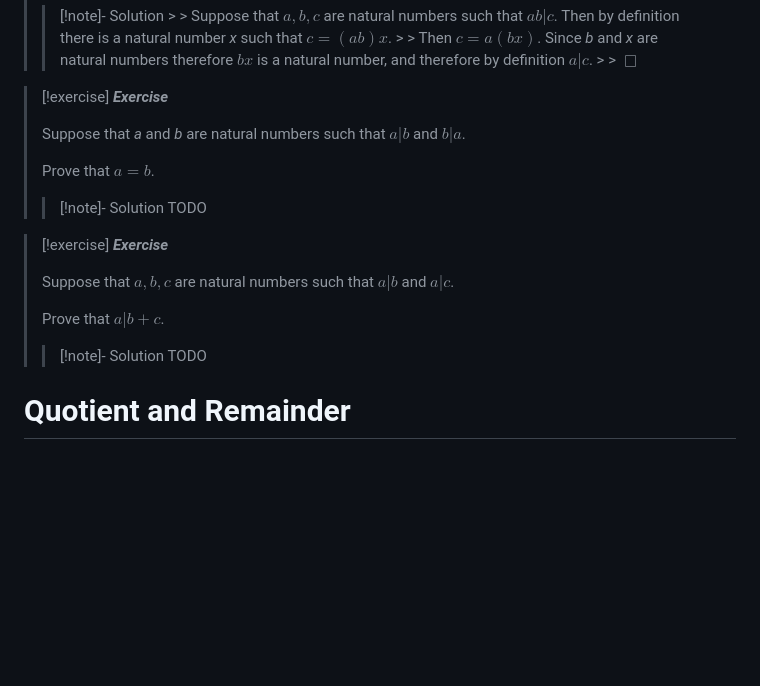
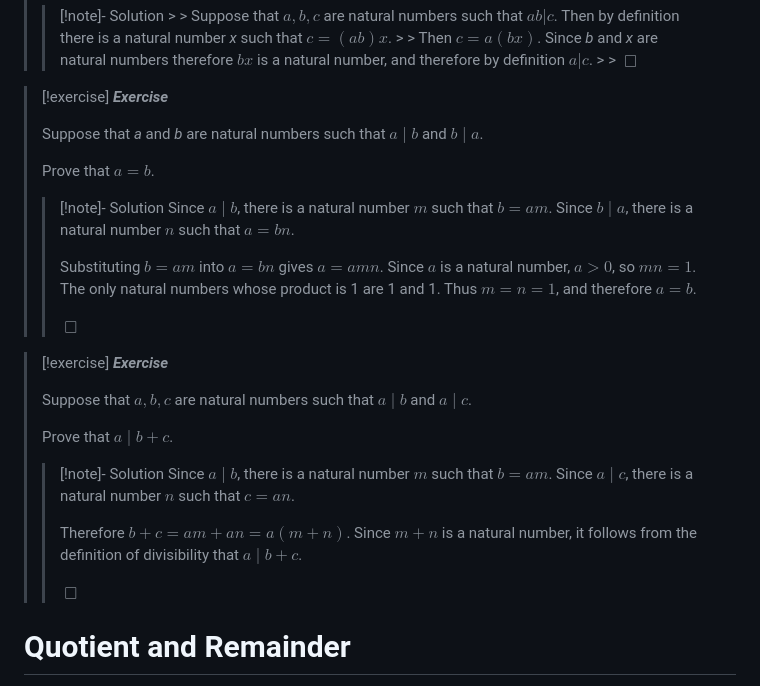
Before and after one commit to axiomtutor/mathreason, a Markdown page: obsidian/Mathematical Reasoning and Discrete Math/Chapter1BasicNumberTheory.md, the part around the change. Drawn GitHub-style; blank space fills up the shorter version.

Commit message:
Complete elementary divisibility exercises

```diff
--- a/obsidian/Mathematical Reasoning and Discrete Math/Chapter1BasicNumberTheory.md
+++ b/obsidian/Mathematical Reasoning and Discrete Math/Chapter1BasicNumberTheory.md
@@ -159,21 +159,29 @@ Here’s another example.
 
 > [!exercise] ***Exercise***
 >
-> Suppose that *a* and *b* are natural numbers such that $a|b$ and $b|a$.
+> Suppose that *a* and *b* are natural numbers such that $a\mid b$ and $b\mid a$.
 >
 > Prove that $a=b$.
 >
-> > [!note]-  Solution
-> > TODO
+> > [!note]- Solution
+> > Since $a\mid b$, there is a natural number $m$ such that $b=am$. Since $b\mid a$, there is a natural number $n$ such that $a=bn$.
+> >
+> > Substituting $b=am$ into $a=bn$ gives $a=amn$. Since $a$ is a natural number, $a>0$, so $mn=1$. The only natural numbers whose product is 1 are 1 and 1. Thus $m=n=1$, and therefore $a=b$.
+> >
+> > $\Box$
 
 > [!exercise] ***Exercise***
 >
-> Suppose that $a,b,c$ are natural numbers such that $a|b$ and $a|c$.
+> Suppose that $a,b,c$ are natural numbers such that $a\mid b$ and $a\mid c$.
 >
-> Prove that $a|b+c$.
+> Prove that $a\mid b+c$.
 >
 > > [!note]- Solution
-> > TODO
+> > Since $a\mid b$, there is a natural number $m$ such that $b=am$. Since $a\mid c$, there is a natural number $n$ such that $c=an$.
+> >
+> > Therefore $b+c=am+an=a(m+n)$. Since $m+n$ is a natural number, it follows from the definition of divisibility that $a\mid b+c$.
+> >
+> > $\Box$
 
 # Quotient and Remainder
 
```
